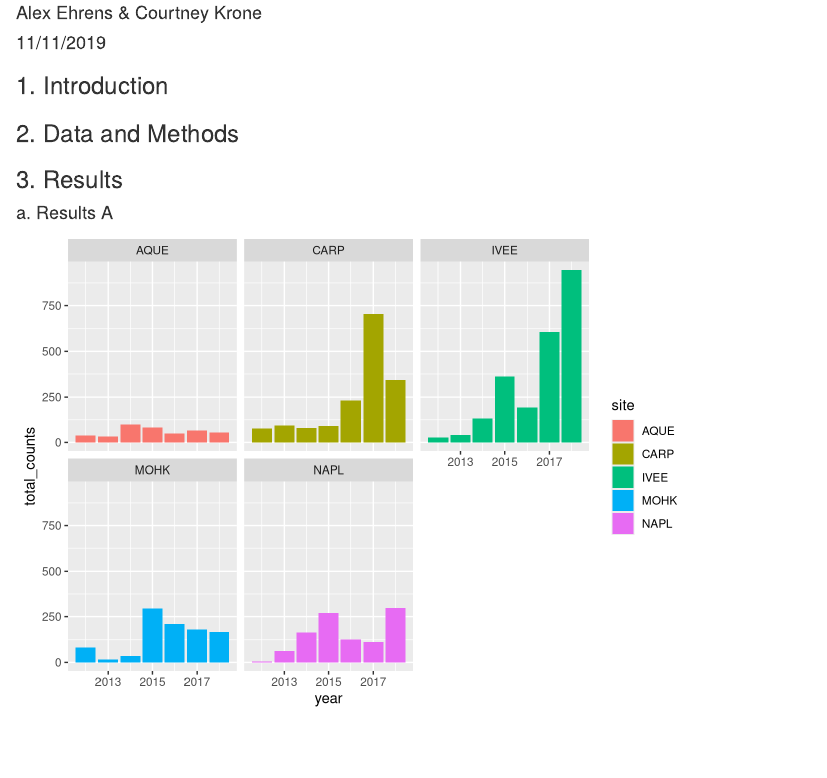
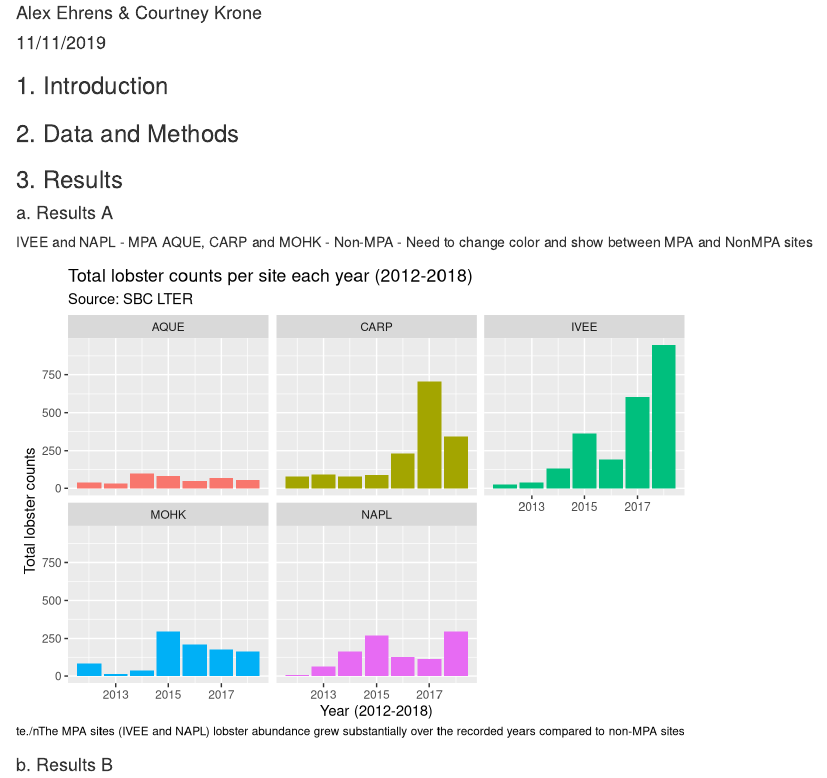
Before and after one commit to courtkro/esm206-assignment-4, an R Markdown document (esm206_assignment_4.Rmd): the page in a window 1100 px wide, from 70 px down. Rendered offline with R 4.5, knitr and Pandoc, with nearby package versions; column names are cleaned by a stand-in for the janitor package.

Commit message:
Added titles and labels to Results A Started Results B - tidyed the data

````diff
--- a/esm206_assignment_4.Rmd
+++ b/esm206_assignment_4.Rmd
@@ -31,13 +31,25 @@ lobster_abundance <- read.csv("lobster_abundance_sbc_lter.csv",
 ### 3. Results
 
 #### a. Results A
+IVEE and NAPL - MPA
+AQUE, CARP and MOHK - Non-MPA
+- Need to change color and show between MPA and NonMPA sites
 
 ```{r}
-lobster_year <- lobster_abundance %>%
+lobster_count <- lobster_abundance %>%
   group_by(year, site) %>%
   summarize(total_counts = sum(count))
 
-ggplot(lobster_year, aes(x = year, y = total_counts)) +
-  geom_col(aes(fill = site)) +
-  facet_wrap(~site)
+ggplot(lobster_count, aes(x = year, y = total_counts)) +
+  geom_col(aes(fill = site),show.legend = FALSE) +
+  facet_wrap(~site)+
+  labs(x = "Year (2012-2018)",
+       y = "Total lobster counts",
+       title = "Total lobster counts per site each year (2012-2018)",
+       subtitle = "Source: SBC LTER",
+       caption = "Lobster abundance increased between 2012 and 2018  for most of the sites excluding AQUE site./nThe MPA sites (IVEE and NAPL) lobster abundance grew substantially over the recorded years compared to non-MPA sites")
 ```
+
+#### b. Results B
+
+```{r}
````
Also changed, not shown: esm206_assignment_4.html, esm206_assignment_4.Rmd (7 more changed lines).
